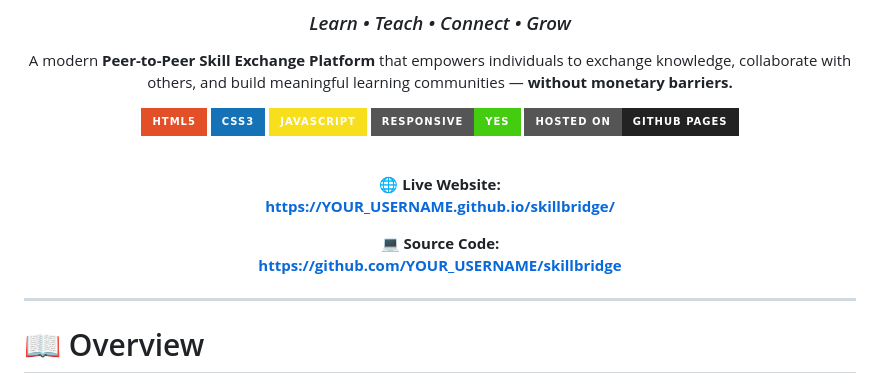
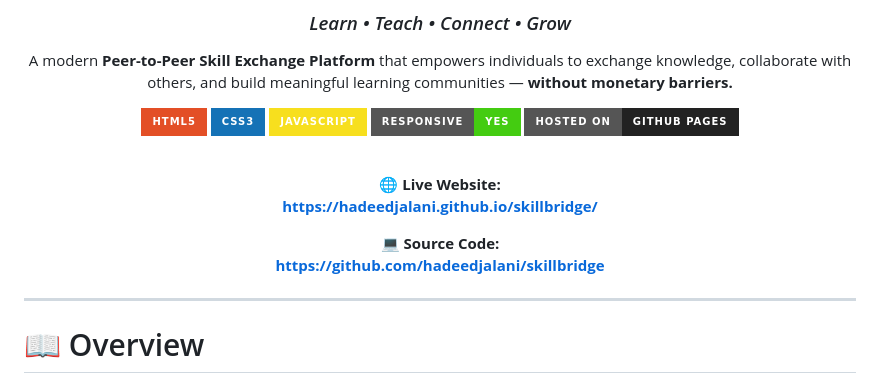
Before and after one commit to HadeedJalani/skillbridge, a Markdown page: README.md, the part around the change. GitHub-like rendering; badges without logos.

Commit message:
Update links in README for live site and source code

```diff
--- a/README.md
+++ b/README.md
@@ -15,10 +15,10 @@ A modern **Peer-to-Peer Skill Exchange Platform** that empowers individuals to e
 <br>
 
 🌐 **Live Website:**
-**https://YOUR_USERNAME.github.io/skillbridge/**
+**https://hadeedjalani.github.io/skillbridge/**
 
 💻 **Source Code:**
-**https://github.com/YOUR_USERNAME/skillbridge**
+**https://github.com/hadeedjalani/skillbridge**
 
 </div>
 
```
